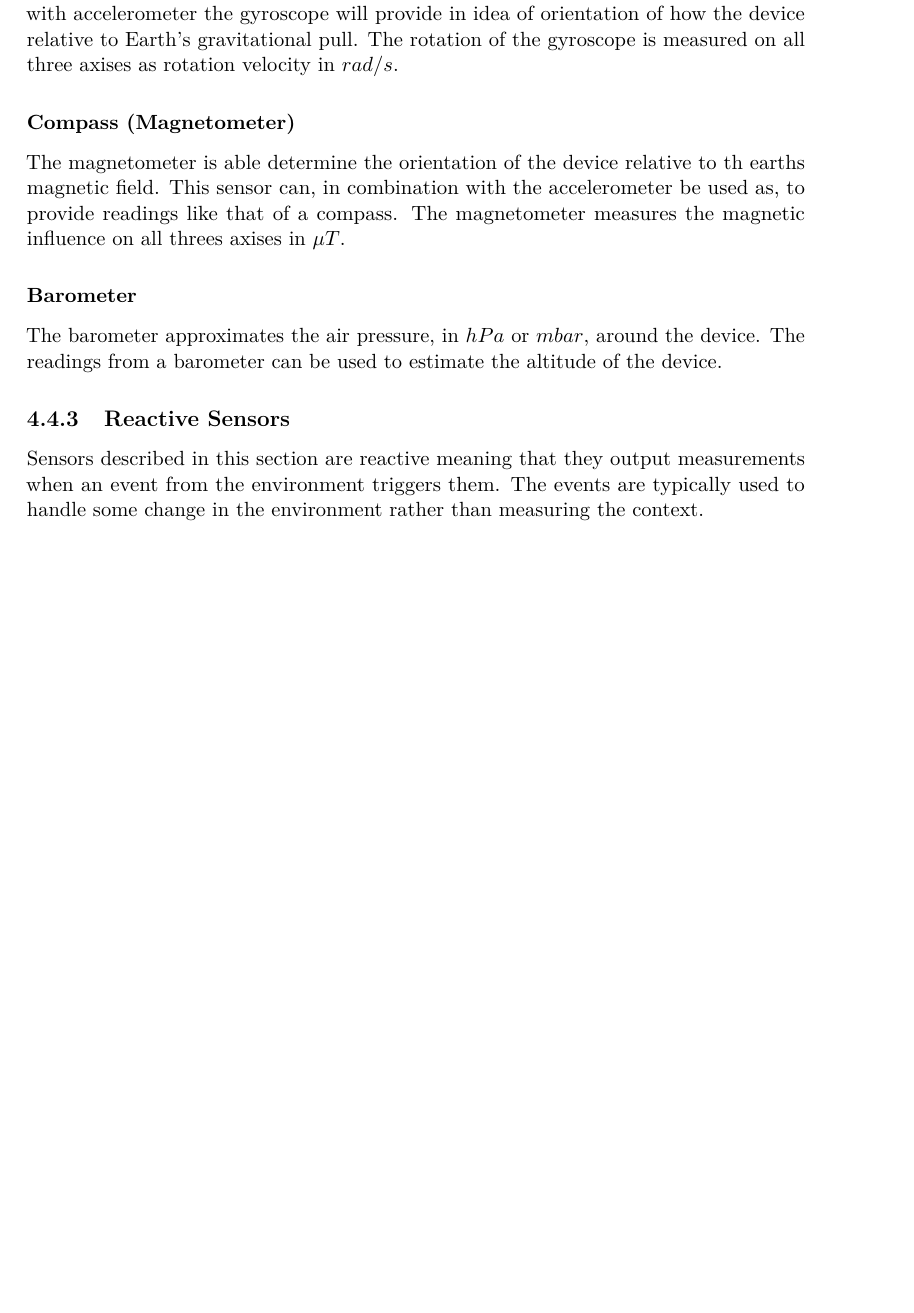
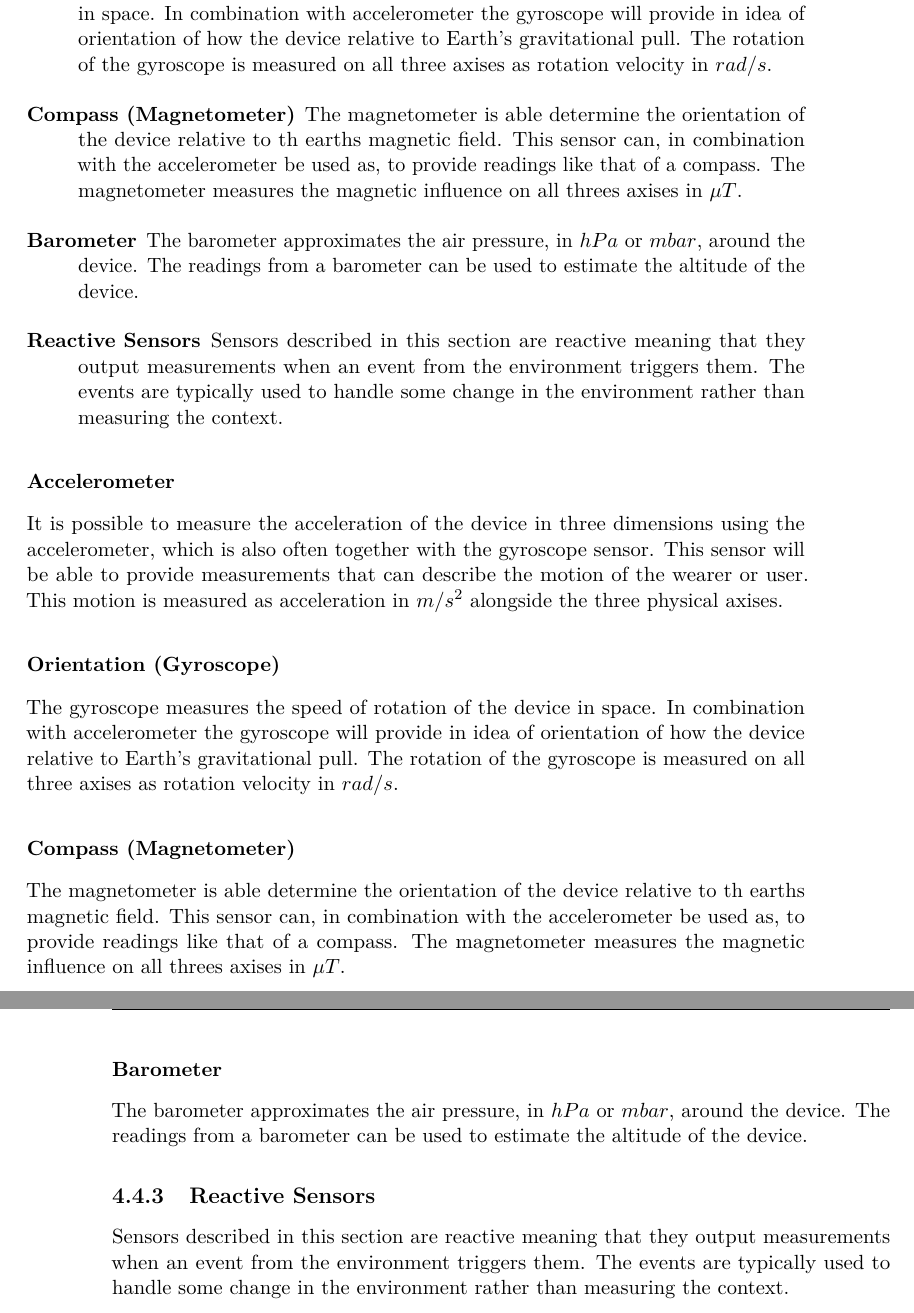
Before and after one commit to Shaderex/SW8-Report, a LaTeX thesis (super_main.tex, which reads content/problem_analysis/deriving_the_context_from_sensors.tex): part of page 26 of 72 before the commit and two parts of pages 26 and 27 of 72 after it, the two joined at a grey line, cut so that both start at the same text, the shorter picture padded with empty space. Compiled offline with pdfLaTeX.

Commit message:
Move subsections into description lists

```diff
--- a/content/problem_analysis/deriving_the_context_from_sensors.tex
+++ b/content/problem_analysis/deriving_the_context_from_sensors.tex
@@ -15,6 +15,14 @@ To discover which sensors are commonly available and how different type of devic
 
 \subsection{Continuous Sensors}
 A single or few reading form this type of sensor does not give much value to describe a context. However, a continuous stream of readings describes change over time of the context, thus grating value. These sensors are often noisy i.e. the read vary a bit from the expected value even though the device is laying perfectly still.
+
+\begin{description}
+	\item[Accelerometer] It is possible to measure the acceleration of the device in three dimensions using the accelerometer, which is also often together with the gyroscope sensor. This sensor will be able to provide measurements that can describe the motion of the wearer or user. This motion is measured as acceleration in $m/s^2$ alongside the three physical axises.
+	\item[Orientation (Gyroscope)] The gyroscope measures the speed of rotation of the device in space. In combination with accelerometer the gyroscope will provide in idea of orientation of how the device relative to Earth's gravitational pull. The rotation of the gyroscope is measured on all three axises as rotation velocity in $rad/s$.
+	\item[Compass (Magnetometer)] The magnetometer is able determine the orientation of the device relative to th earths magnetic field. This sensor can, in combination with the accelerometer be used as, to provide readings like that of a compass. The magnetometer measures the magnetic influence on all threes axises in $\mu T$.
+	\item[Barometer] The barometer approximates the air pressure, in $hPa$ or $mbar$, around the device. The readings from a barometer can be used to estimate the altitude of the device.
+	\item[Reactive Sensors] Sensors described in this section are reactive meaning that they output measurements when an event from the environment triggers them. The events are typically used to handle some change in the environment rather than measuring the context.
+\end{description}
 
 \subsubsection{Accelerometer}
 It is possible to measure the acceleration of the device in three dimensions using the accelerometer, which is also often together with the gyroscope sensor. This sensor will be able to provide measurements that can describe the motion of the wearer or user. This motion is measured as acceleration in $m/s^2$ alongside the three physical axises.
```
